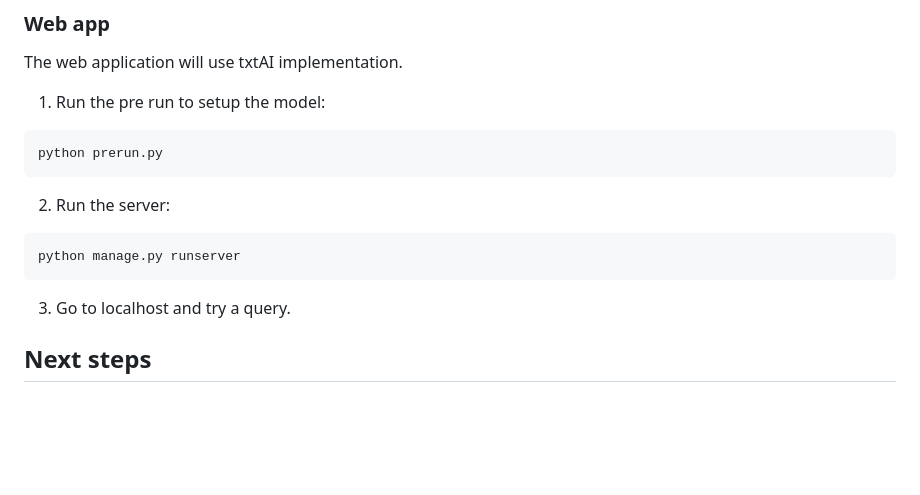
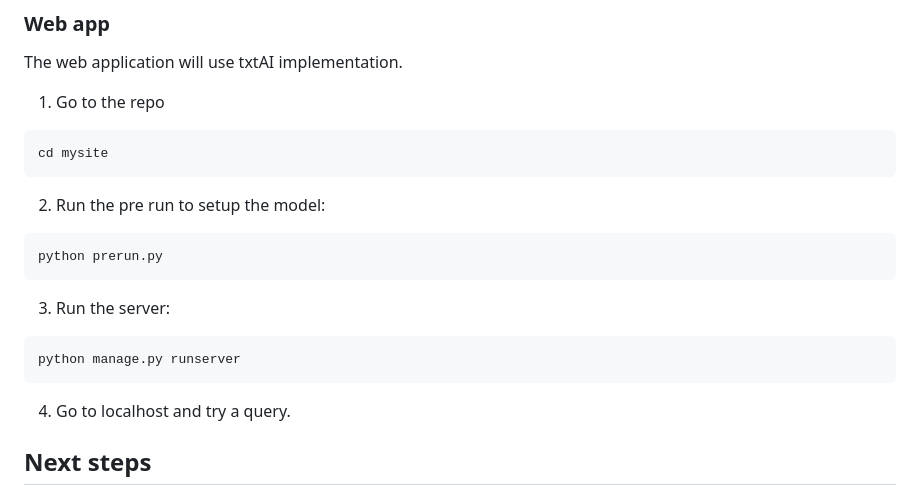
Before and after one commit to moisyqu/Fetch-Take-Home, a Markdown page: README.md, the part around the change. GitHub-like rendering; blank space fills up the shorter version.

````diff
--- a/README.md
+++ b/README.md
@@ -87,19 +87,24 @@ Arber, at Walmart 70.26 %
 
 The web application will use txtAI implementation.
 
-1. Run the pre run to setup the model:
+1. Go to the repo
+```bash
+cd mysite
+```
+
+2. Run the pre run to setup the model:
 
 ```bash
 python prerun.py
 ```
 
-2. Run the server:
+3. Run the server:
 
 ```bash
 python manage.py runserver
 ```
 
-3. Go to localhost and try a query.
+4. Go to localhost and try a query.
 
 ## Next steps
 
````
